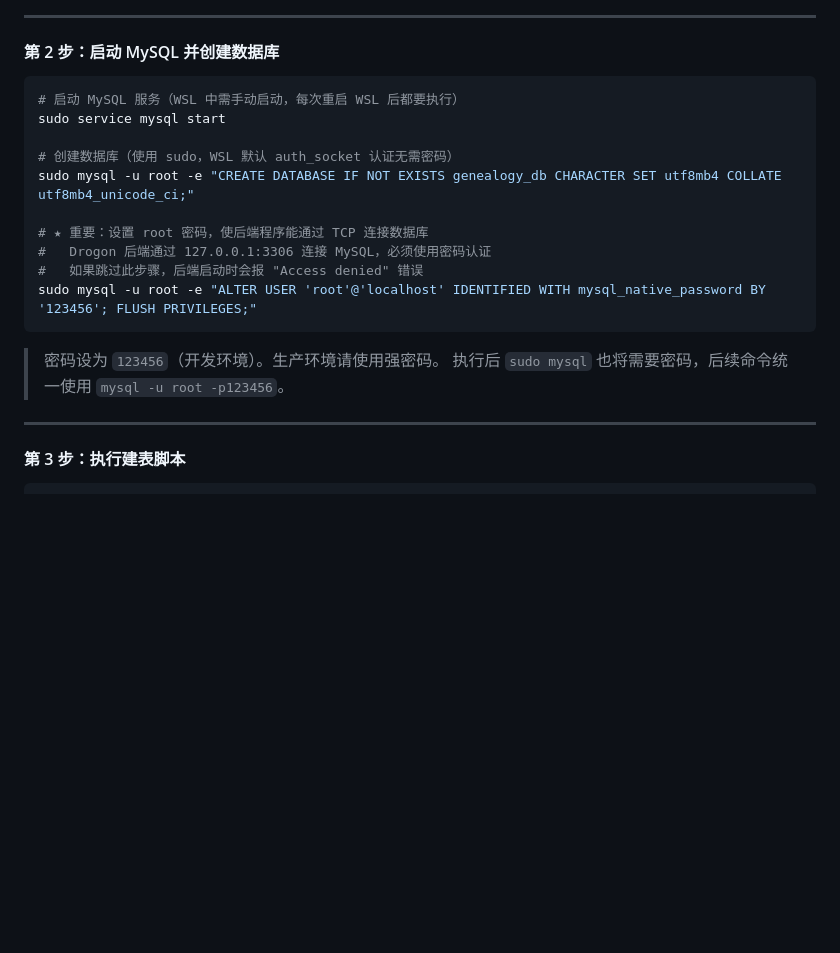
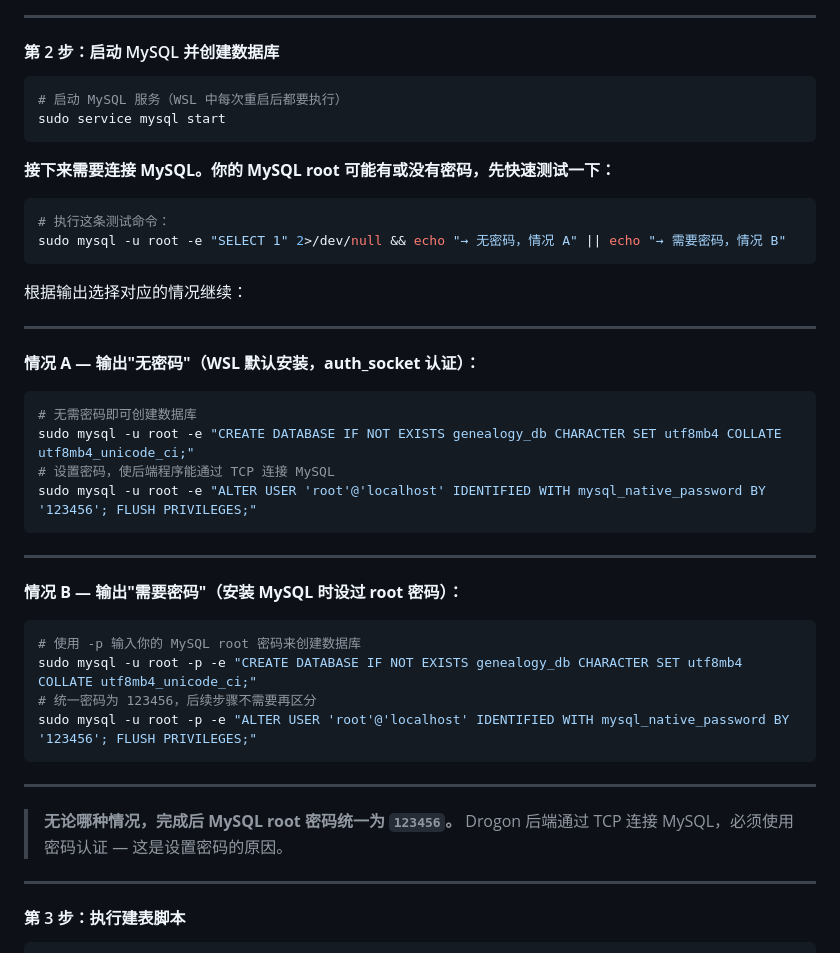
Before and after one commit to YunSh37/genealogy-system, a Markdown page: README.md, the part around one of its changes. Rendered like a GitHub page; blank space fills up the shorter version.

````diff
--- a/README.md
+++ b/README.md
@@ -153,20 +153,45 @@ cd /tmp
 #### 第 2 步：启动 MySQL 并创建数据库
 
 ```bash
-# 启动 MySQL 服务（WSL 中需手动启动，每次重启 WSL 后都要执行）
+# 启动 MySQL 服务（WSL 中每次重启后都要执行）
 sudo service mysql start
+```
 
-# 创建数据库（使用 sudo，WSL 默认 auth_socket 认证无需密码）
+**接下来需要连接 MySQL。你的 MySQL root 可能有或没有密码，先快速测试一下：**
+
+```bash
+# 执行这条测试命令：
+sudo mysql -u root -e "SELECT 1" 2>/dev/null && echo "→ 无密码，情况 A" || echo "→ 需要密码，情况 B"
+```
+
+根据输出选择对应的情况继续：
+
+---
+
+**情况 A — 输出"无密码"（WSL 默认安装，auth_socket 认证）：**
+
+```bash
+# 无需密码即可创建数据库
 sudo mysql -u root -e "CREATE DATABASE IF NOT EXISTS genealogy_db CHARACTER SET utf8mb4 COLLATE utf8mb4_unicode_ci;"
-
-# ★ 重要：设置 root 密码，使后端程序能通过 TCP 连接数据库
-#   Drogon 后端通过 127.0.0.1:3306 连接 MySQL，必须使用密码认证
-#   如果跳过此步骤，后端启动时会报 "Access denied" 错误
+# 设置密码，使后端程序能通过 TCP 连接 MySQL
 sudo mysql -u root -e "ALTER USER 'root'@'localhost' IDENTIFIED WITH mysql_native_password BY '123456'; FLUSH PRIVILEGES;"
 ```
 
-> 密码设为 `123456`（开发环境）。生产环境请使用强密码。
-> 执行后 `sudo mysql` 也将需要密码，后续命令统一使用 `mysql -u root -p123456`。
+---
+
+**情况 B — 输出"需要密码"（安装 MySQL 时设过 root 密码）：**
+
+```bash
+# 使用 -p 输入你的 MySQL root 密码来创建数据库
+sudo mysql -u root -p -e "CREATE DATABASE IF NOT EXISTS genealogy_db CHARACTER SET utf8mb4 COLLATE utf8mb4_unicode_ci;"
+# 统一密码为 123456，后续步骤不需要再区分
+sudo mysql -u root -p -e "ALTER USER 'root'@'localhost' IDENTIFIED WITH mysql_native_password BY '123456'; FLUSH PRIVILEGES;"
+```
+
+---
+
+> **无论哪种情况，完成后 MySQL root 密码统一为 `123456`。**
+> Drogon 后端通过 TCP 连接 MySQL，必须使用密码认证 — 这是设置密码的原因。
 
 ---
 
````
Also changed, not shown: other parts of README.md (+30 -19 lines), backend/后端代码实现简介.md (+27 -10 lines).
